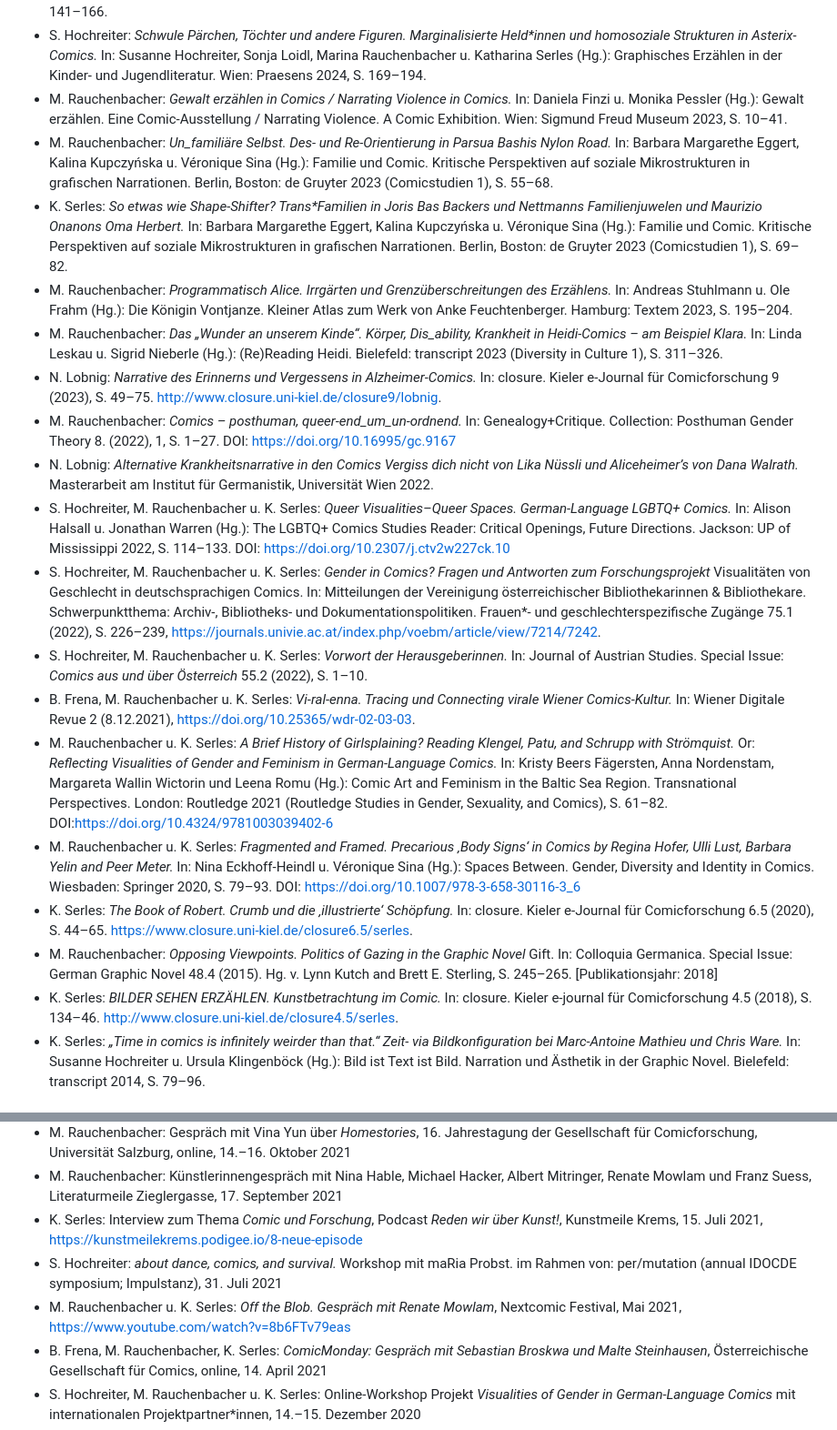
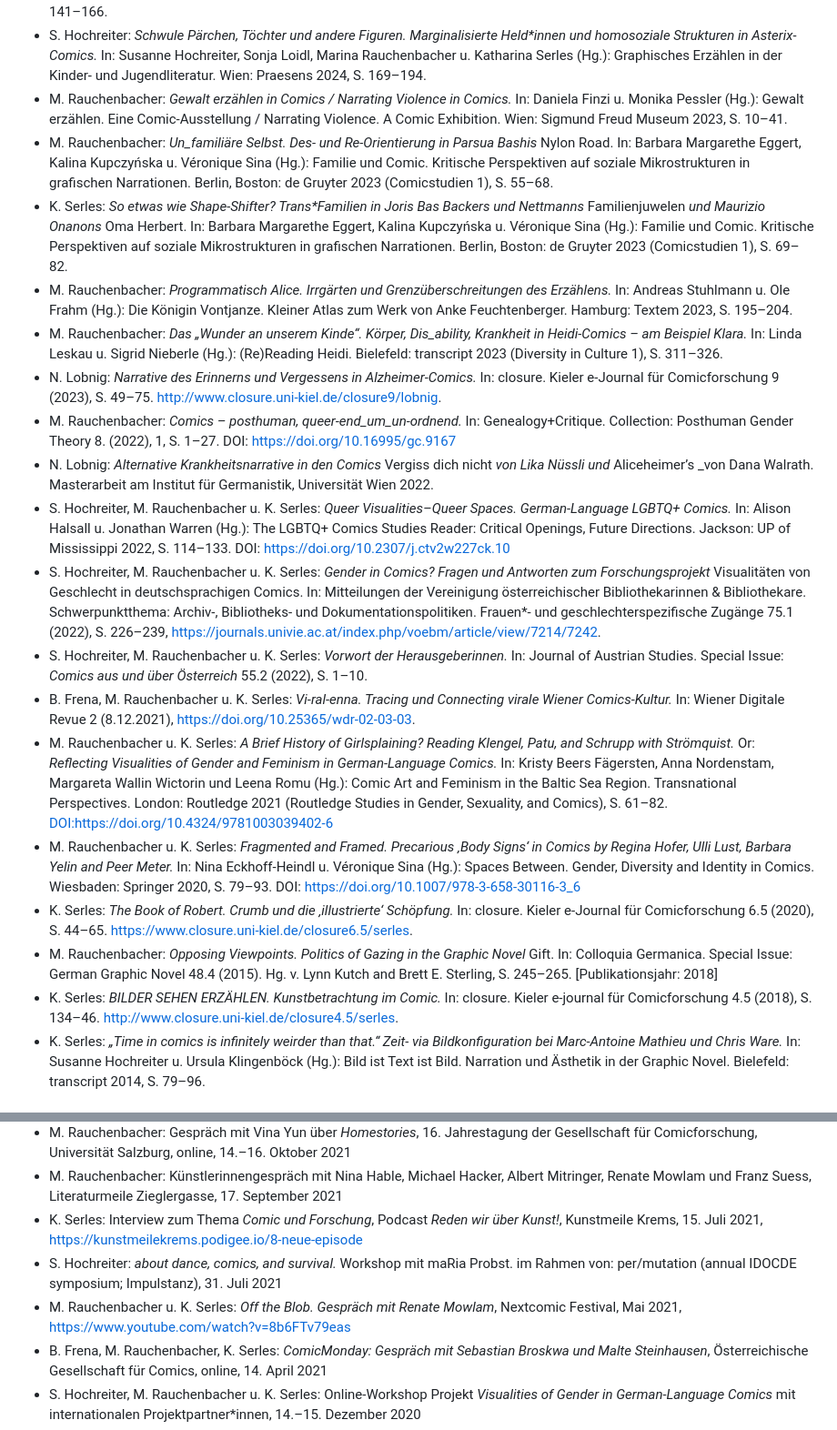
Before and after one commit to gendercomics/website, a Markdown page: content/activities.md, 2 parts joined by grey strips. Shown at 91% size. GitHub-like rendering.

```diff
--- a/content/activities.md
+++ b/content/activities.md
@@ -21,22 +21,22 @@ caption: Regina Hofer
 - K. Serles: _Raum-Zeitlichkeit und Adoleszenz in Lukas Jüligers Vakuum._ In: Susanne Hochreiter, Sonja Loidl, Marina Rauchenbacher u. Katharina Serles (Hg.): Graphisches Erzählen in der Kinder- und Jugendliteratur. Wien: Praesens 2024, S. 141–166.
 - S. Hochreiter: _Schwule Pärchen, Töchter und andere Figuren. Marginalisierte Held*innen und homosoziale Strukturen in Asterix-Comics._ In: Susanne Hochreiter, Sonja Loidl, Marina Rauchenbacher u. Katharina Serles (Hg.): Graphisches Erzählen in der Kinder- und Jugendliteratur. Wien: Praesens 2024, S. 169–194.
 - M. Rauchenbacher: _Gewalt erzählen in Comics / Narrating Violence in Comics._ In: Daniela Finzi u. Monika Pessler (Hg.): Gewalt erzählen. Eine Comic-Ausstellung / Narrating Violence. A Comic Exhibition. Wien: Sigmund Freud Museum 2023, S. 10–41.
-- M. Rauchenbacher: _Un_familiäre Selbst. Des- und Re-Orientierung in Parsua Bashis Nylon Road._ In: Barbara Margarethe Eggert, Kalina Kupczyńska u. Véronique Sina (Hg.): Familie und Comic. Kritische Perspektiven auf soziale Mikrostrukturen in grafischen Narrationen. Berlin, Boston: de Gruyter 2023 (Comicstudien 1), S. 55–68.
-- K. Serles: _So etwas wie Shape-Shifter? Trans*Familien in Joris Bas Backers und Nettmanns Familienjuwelen und Maurizio Onanons Oma Herbert._ In: Barbara Margarethe Eggert, Kalina Kupczyńska u. Véronique Sina (Hg.): Familie und Comic. Kritische Perspektiven auf soziale Mikrostrukturen in grafischen Narrationen. Berlin, Boston: de Gruyter 2023 (Comicstudien 1), S. 69–82.
+- M. Rauchenbacher: _Un_familiäre Selbst. Des- und Re-Orientierung in Parsua Bashis_ Nylon Road. In: Barbara Margarethe Eggert, Kalina Kupczyńska u. Véronique Sina (Hg.): Familie und Comic. Kritische Perspektiven auf soziale Mikrostrukturen in grafischen Narrationen. Berlin, Boston: de Gruyter 2023 (Comicstudien 1), S. 55–68.
+- K. Serles: _So etwas wie Shape-Shifter? Trans*Familien in Joris Bas Backers und Nettmanns_ Familienjuwelen _und Maurizio Onanons_ Oma Herbert. In: Barbara Margarethe Eggert, Kalina Kupczyńska u. Véronique Sina (Hg.): Familie und Comic. Kritische Perspektiven auf soziale Mikrostrukturen in grafischen Narrationen. Berlin, Boston: de Gruyter 2023 (Comicstudien 1), S. 69–82.
 - M. Rauchenbacher: _Programmatisch Alice. Irrgärten und Grenzüberschreitungen des Erzählens._ In: Andreas Stuhlmann u. Ole Frahm (Hg.): Die Königin Vontjanze. Kleiner Atlas zum Werk von Anke Feuchtenberger. Hamburg: Textem 2023, S. 195–204.
 - M. Rauchenbacher: _Das „Wunder an unserem Kinde“. Körper, Dis_ability, Krankheit in Heidi-Comics – am Beispiel Klara._ In: Linda Leskau u. Sigrid Nieberle (Hg.): (Re)Reading Heidi. Bielefeld: transcript 2023 (Diversity in Culture 1), S. 311–326.
-- N. Lobnig: _Narrative des Erinnerns und Vergessens in Alzheimer-Comics._ In: closure. Kieler e-Journal für Comicforschung 9 (2023), S. 49–75. http://www.closure.uni-kiel.de/closure9/lobnig.
-- M. Rauchenbacher: _Comics – posthuman, queer-end_um_un-ordnend._ In: Genealogy+Critique. Collection: Posthuman Gender Theory 8. (2022), 1, S. 1–27. DOI:  https://doi.org/10.16995/gc.9167
-- N. Lobnig: _Alternative Krankheitsnarrative in den Comics Vergiss dich nicht von Lika Nüssli und Aliceheimer’s von Dana Walrath._ Masterarbeit am Institut für Germanistik, Universität Wien 2022.
-- S. Hochreiter, M. Rauchenbacher u. K. Serles: _Queer Visualities­–Queer Spaces. German-Language LGBTQ+ Comics._ In: Alison Halsall u. Jonathan Warren (Hg.): The LGBTQ+ Comics Studies Reader: Critical Openings, Future Directions. Jackson: UP of Mississippi 2022, S. 114–133. DOI: https://doi.org/10.2307/j.ctv2w227ck.10
-- S. Hochreiter, M. Rauchenbacher u. K. Serles: _Gender in Comics? Fragen und Antworten zum Forschungsprojekt_ Visualitäten von Geschlecht in deutschsprachigen Comics. In: Mitteilungen der Vereinigung österreichischer Bibliothekarinnen & Bibliothekare.  Schwerpunktthema: Archiv-, Bibliotheks- und Dokumentationspolitiken. Frauen*- und geschlechterspezifische Zugänge 75.1 (2022), S. 226–239, https://journals.univie.ac.at/index.php/voebm/article/view/7214/7242.
+- N. Lobnig: _Narrative des Erinnerns und Vergessens in Alzheimer-Comics._ In: closure. Kieler e-Journal für Comicforschung 9 (2023), S. 49–75. [http://www.closure.uni-kiel.de/closure9/lobnig](http://www.closure.uni-kiel.de/closure9/lobnig).
+- M. Rauchenbacher: _Comics – posthuman, queer-end_um_un-ordnend._ In: Genealogy+Critique. Collection: Posthuman Gender Theory 8. (2022), 1, S. 1–27. DOI:  [https://doi.org/10.16995/gc.9167](https://doi.org/10.16995/gc.9167)
+- N. Lobnig: _Alternative Krankheitsnarrative in den Comics_ Vergiss dich nicht _von Lika Nüssli und_ Aliceheimer’s _von Dana Walrath. Masterarbeit am Institut für Germanistik, Universität Wien 2022.
+- S. Hochreiter, M. Rauchenbacher u. K. Serles: _Queer Visualities­–Queer Spaces. German-Language LGBTQ+ Comics._ In: Alison Halsall u. Jonathan Warren (Hg.): The LGBTQ+ Comics Studies Reader: Critical Openings, Future Directions. Jackson: UP of Mississippi 2022, S. 114–133. DOI: [https://doi.org/10.2307/j.ctv2w227ck.10](https://doi.org/10.2307/j.ctv2w227ck.10)
+- S. Hochreiter, M. Rauchenbacher u. K. Serles: _Gender in Comics? Fragen und Antworten zum Forschungsprojekt_ Visualitäten von Geschlecht in deutschsprachigen Comics. In: Mitteilungen der Vereinigung österreichischer Bibliothekarinnen & Bibliothekare.  Schwerpunktthema: Archiv-, Bibliotheks- und Dokumentationspolitiken. Frauen*- und geschlechterspezifische Zugänge 75.1 (2022), S. 226–239, [https://journals.univie.ac.at/index.php/voebm/article/view/7214/7242](https://journals.univie.ac.at/index.php/voebm/article/view/7214/7242).
 - S. Hochreiter, M. Rauchenbacher u. K. Serles: _Vorwort der Herausgeberinnen._ In: Journal of Austrian Studies. Special Issue: _Comics aus und über Österreich_ 55.2 (2022), S. 1–10.
-- B. Frena, M. Rauchenbacher u. K. Serles: _Vi-ral-enna. Tracing und Connecting virale Wiener Comics-Kultur._ In: Wiener Digitale Revue 2 (8.12.2021), https://doi.org/10.25365/wdr-02-03-03.
-- M. Rauchenbacher u. K. Serles: _A Brief History of Girlsplaining? Reading Klengel, Patu, and Schrupp with Strömquist._ Or: _Reflecting Visualities of Gender and Feminism in German-Language Comics._ In: Kristy Beers Fägersten, Anna Nordenstam, Margareta Wallin Wictorin und Leena Romu (Hg.): Comic Art and Feminism in the Baltic Sea Region. Transnational Perspectives. London: Routledge 2021 (Routledge Studies in Gender, Sexuality, and Comics), S. 61–82. DOI:https://doi.org/10.4324/9781003039402-6
-- M. Rauchenbacher u. K. Serles: _Fragmented and Framed. Precarious ‚Body Signs‘ in Comics by Regina Hofer, Ulli Lust, Barbara Yelin and Peer Meter._ In: Nina Eckhoff-Heindl u. Véronique Sina (Hg.): Spaces Between. Gender, Diversity and Identity in Comics. Wiesbaden: Springer 2020, S. 79–93. DOI: https://doi.org/10.1007/978-3-658-30116-3_6
-- K. Serles: _The Book of Robert. Crumb und die ‚illustrierte‘ Schöpfung._ In: closure. Kieler e-Journal für Comicforschung 6.5 (2020), S. 44–65. https://www.closure.uni-kiel.de/closure6.5/serles.
+- B. Frena, M. Rauchenbacher u. K. Serles: _Vi-ral-enna. Tracing und Connecting virale Wiener Comics-Kultur._ In: Wiener Digitale Revue 2 (8.12.2021), [https://doi.org/10.25365/wdr-02-03-03](https://doi.org/10.25365/wdr-02-03-03).
+- M. Rauchenbacher u. K. Serles: _A Brief History of Girlsplaining? Reading Klengel, Patu, and Schrupp with Strömquist._ Or: _Reflecting Visualities of Gender and Feminism in German-Language Comics._ In: Kristy Beers Fägersten, Anna Nordenstam, Margareta Wallin Wictorin und Leena Romu (Hg.): Comic Art and Feminism in the Baltic Sea Region. Transnational Perspectives. London: Routledge 2021 (Routledge Studies in Gender, Sexuality, and Comics), S. 61–82. [DOI:https://doi.org/10.4324/9781003039402-6](https://doi.org/10.4324/9781003039402-6)
+- M. Rauchenbacher u. K. Serles: _Fragmented and Framed. Precarious ‚Body Signs‘ in Comics by Regina Hofer, Ulli Lust, Barbara Yelin and Peer Meter._ In: Nina Eckhoff-Heindl u. Véronique Sina (Hg.): Spaces Between. Gender, Diversity and Identity in Comics. Wiesbaden: Springer 2020, S. 79–93. DOI: [https://doi.org/10.1007/978-3-658-30116-3_6](https://doi.org/10.1007/978-3-658-30116-3_6)
+- K. Serles: _The Book of Robert. Crumb und die ‚illustrierte‘ Schöpfung._ In: closure. Kieler e-Journal für Comicforschung 6.5 (2020), S. 44–65. [https://www.closure.uni-kiel.de/closure6.5/serles](https://www.closure.uni-kiel.de/closure6.5/serles).
 - M. Rauchenbacher: _Opposing Viewpoints. Politics of Gazing in the Graphic Novel_ Gift. In: Colloquia Germanica. Special Issue: German Graphic Novel 48.4 (2015). Hg. v. Lynn Kutch and Brett E. Sterling, S. 245–265. [Publikationsjahr: 2018]
-- K. Serles: _BILDER SEHEN ERZÄHLEN. Kunstbetrachtung im Comic._ In: closure. Kieler e-journal für Comicforschung 4.5 (2018), S. 134–46. http://www.closure.uni-kiel.de/closure4.5/serles.
+- K. Serles: _BILDER SEHEN ERZÄHLEN. Kunstbetrachtung im Comic._ In: closure. Kieler e-journal für Comicforschung 4.5 (2018), S. 134–46. [http://www.closure.uni-kiel.de/closure4.5/serles](http://www.closure.uni-kiel.de/closure4.5/serles).
 - K. Serles: _„Time in comics is infinitely weirder than that.“ Zeit- via Bildkonfiguration bei Marc-Antoine Mathieu und Chris Ware._ In: Susanne Hochreiter u. Ursula Klingenböck (Hg.): Bild ist Text ist Bild. Narration und Ästhetik in der Graphic Novel. Bielefeld: transcript 2014, S. 79–96.
 
 ### Wissenschaftliche Aufsätze in Druck/im Entstehen:
@@ -167,9 +167,9 @@ caption: Regina Hofer
 - K. Serles: _ComicMonday: Gespräch mit Christoph Keller_, Österreichische Gesellschaft für Comics, online, 28. Februar 2022
 - M. Rauchenbacher: Gespräch mit Vina Yun über _Homestories_, 16. Jahrestagung der Gesellschaft für Comicforschung, Universität Salzburg, online, 14.–16. Oktober 2021
 - M. Rauchenbacher: Künstlerinnengespräch mit Nina Hable, Michael Hacker, Albert Mitringer, Renate Mowlam und Franz Suess, Literaturmeile Zieglergasse, 17. September 2021
-- K. Serles: Interview zum Thema _Comic und Forschung_, Podcast _Reden wir über Kunst!_, Kunstmeile Krems, 15. Juli 2021, https://kunstmeilekrems.podigee.io/8-neue-episode
+- K. Serles: Interview zum Thema _Comic und Forschung_, Podcast _Reden wir über Kunst!_, Kunstmeile Krems, 15. Juli 2021, [https://kunstmeilekrems.podigee.io/8-neue-episode](https://kunstmeilekrems.podigee.io/8-neue-episode)
 - S. Hochreiter: _about dance, comics, and survival._ Workshop mit maRia Probst. im Rahmen von: per/mutation (annual IDOCDE symposium; Impulstanz), 31. Juli 2021
-- M. Rauchenbacher u. K. Serles: _Off the Blob. Gespräch mit Renate Mowlam_, Nextcomic Festival, Mai 2021, https://www.youtube.com/watch?v=8b6FTv79eas
+- M. Rauchenbacher u. K. Serles: _Off the Blob. Gespräch mit Renate Mowlam_, Nextcomic Festival, Mai 2021, [https://www.youtube.com/watch?v=8b6FTv79eas](https://www.youtube.com/watch?v=8b6FTv79eas)
 - B. Frena, M. Rauchenbacher, K. Serles: _ComicMonday: Gespräch mit Sebastian Broskwa und Malte Steinhausen_, Österreichische Gesellschaft für Comics, online, 14. April 2021
 - S. Hochreiter, M. Rauchenbacher u. K. Serles: Online-Workshop Projekt _Visualities of Gender in German-Language Comics_ mit internationalen Projektpartner*innen, 14.–15. Dezember 2020
 - K. Serles: _ComicMonday: Gespräch mit Renate Mowlam, Barbara M. Eggert und Horst Stein_, Österreichische Gesellschaft für Comics, online, 6. Juli 2020
```
Also changed, not shown: other parts of content/activities.md (+2 -2 lines).
